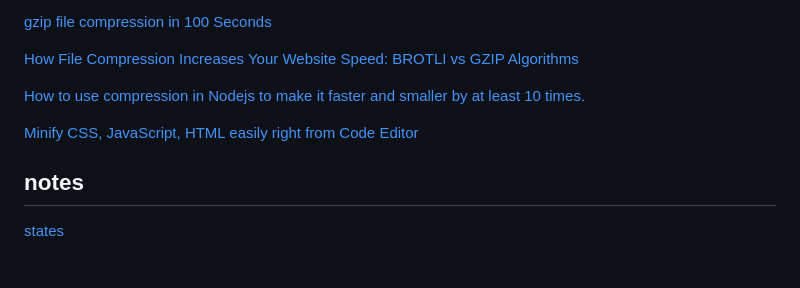
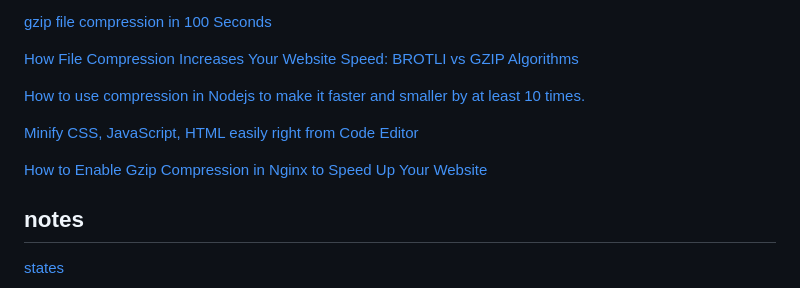
Before and after one commit to almog546/javascript-course-repo, a Markdown page: README.md, the part around the change. Drawn GitHub-style; blank space fills up the shorter version.

Commit message:
Essential javascript concepts Day 45

```diff
--- a/README.md
+++ b/README.md
@@ -74,6 +74,8 @@ This repository serves as a testament to my dedication and enthusiasm for master
 
 [Minify CSS, JavaScript, HTML easily right from Code Editor](https://youtu.be/AY40N9a9PDA?si=A7LC_KBpCrgOhsrg)
 
+[How to Enable Gzip Compression in Nginx to Speed Up Your Website](https://youtu.be/JssGjwp0CeQ?si=TzJwFX6oLznLaqAl)
+
 ## notes
 
 [states](https://stackoverflow.com/questions/7133712/response-text-comparision)
```
